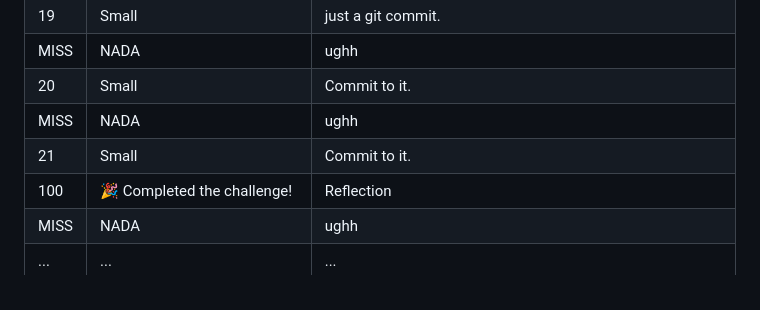
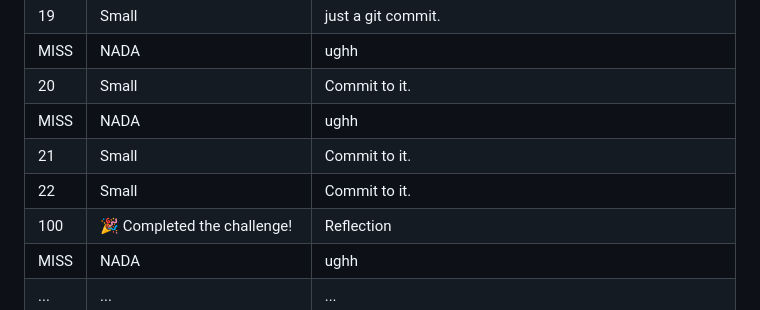
Before and after one commit to YamalLamine/100-DaysOfCode, a Markdown page: README.md, the part around the change. GitHub-like rendering.

Commit message:
LOG for today

```diff
--- a/README.md
+++ b/README.md
@@ -117,6 +117,7 @@
 | 20 | Small | Commit to it. |
 | MISS | NADA | ughh |
 | 21 | Small | Commit to it. |
+| 22 | Small | Commit to it. |
 | 100 | 🎉 Completed the challenge! | Reflection |
 | MISS | NADA | ughh |
 | ... | ... | ...|
```
